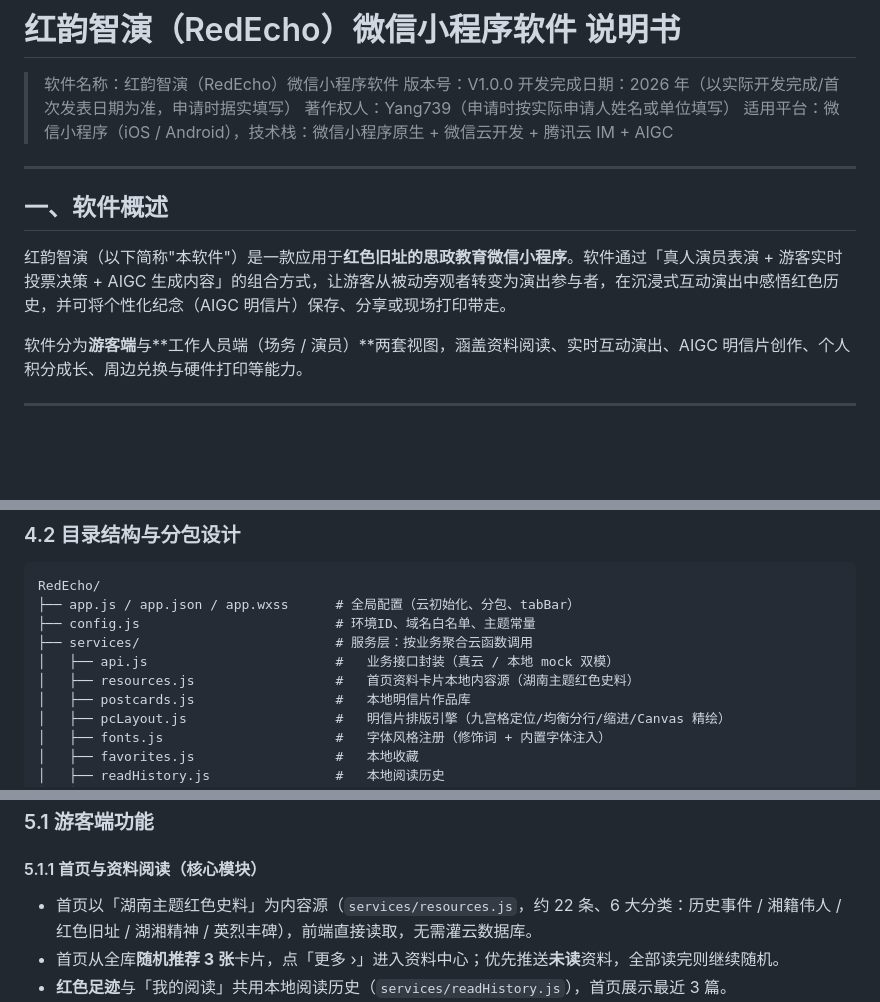
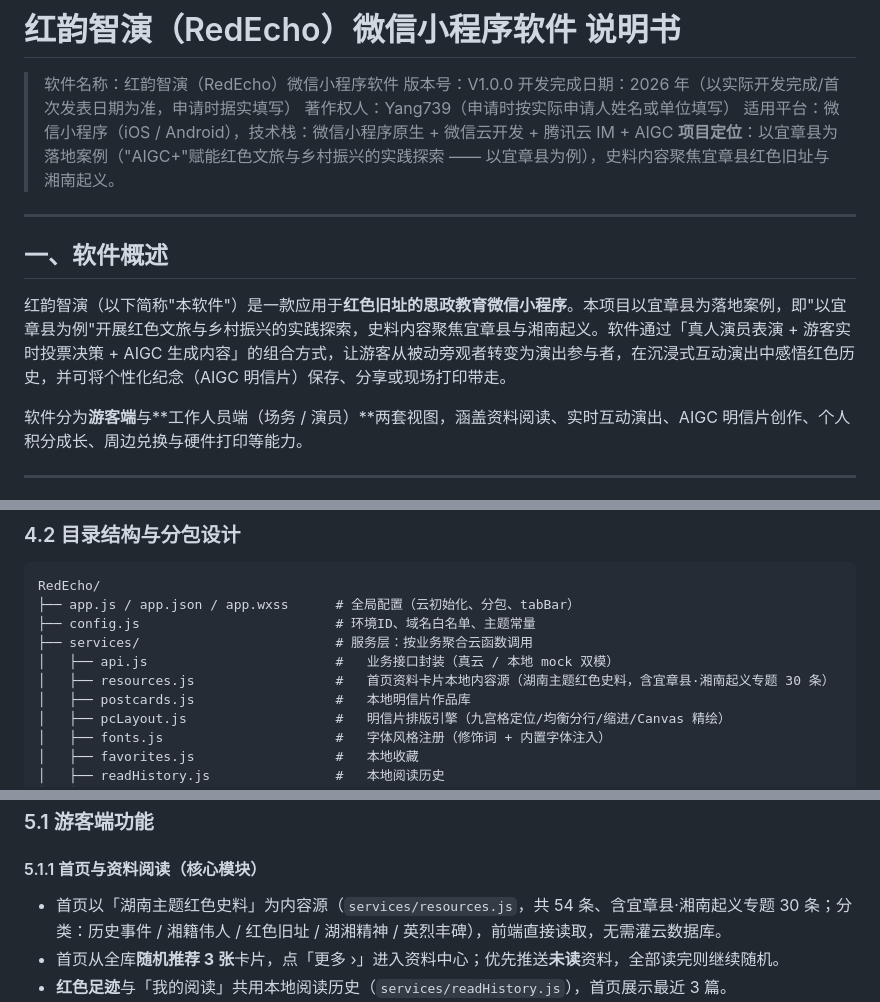
Before and after one commit to Yang739/RedEcho, a Markdown page: docs/软件说明书.md, 3 parts joined by grey strips. Drawn GitHub-style; blank space fills up the shorter version.

```diff
--- a/docs/软件说明书.md
+++ b/docs/软件说明书.md
@@ -5,12 +5,13 @@
 > 开发完成日期：2026 年（以实际开发完成/首次发表日期为准，申请时据实填写）
 > 著作权人：Yang739（申请时按实际申请人姓名或单位填写）
 > 适用平台：微信小程序（iOS / Android），技术栈：微信小程序原生 + 微信云开发 + 腾讯云 IM + AIGC
+> **项目定位**：以宜章县为落地案例（"AIGC+"赋能红色文旅与乡村振兴的实践探索 —— 以宜章县为例），史料内容聚焦宜章县红色旧址与湘南起义。
 
 ---
 
 ## 一、软件概述
 
-红韵智演（以下简称"本软件"）是一款应用于**红色旧址的思政教育微信小程序**。软件通过「真人演员表演 + 游客实时投票决策 + AIGC 生成内容」的组合方式，让游客从被动旁观者转变为演出参与者，在沉浸式互动演出中感悟红色历史，并可将个性化纪念（AIGC 明信片）保存、分享或现场打印带走。
+红韵智演（以下简称"本软件"）是一款应用于**红色旧址的思政教育微信小程序**。本项目以宜章县为落地案例，即"以宜章县为例"开展红色文旅与乡村振兴的实践探索，史料内容聚焦宜章县与湘南起义。软件通过「真人演员表演 + 游客实时投票决策 + AIGC 生成内容」的组合方式，让游客从被动旁观者转变为演出参与者，在沉浸式互动演出中感悟红色历史，并可将个性化纪念（AIGC 明信片）保存、分享或现场打印带走。
 
 软件分为**游客端**与**工作人员端（场务 / 演员）**两套视图，涵盖资料阅读、实时互动演出、AIGC 明信片创作、个人积分成长、周边兑换与硬件打印等能力。
 
@@ -65,7 +66,7 @@ RedEcho/
 ├── config.js                         # 环境ID、域名白名单、主题常量
 ├── services/                         # 服务层：按业务聚合云函数调用
 │   ├── api.js                        #   业务接口封装（真云 / 本地 mock 双模）
-│   ├── resources.js                  #   首页资料卡片本地内容源（湖南主题红色史料）
+│   ├── resources.js                  #   首页资料卡片本地内容源（湖南主题红色史料，含宜章县·湘南起义专题 30 条）
 │   ├── postcards.js                  #   本地明信片作品库
 │   ├── pcLayout.js                   #   明信片排版引擎（九宫格定位/均衡分行/缩进/Canvas 精绘）
 │   ├── fonts.js                      #   字体风格注册（修饰词 + 内置字体注入）
@@ -93,7 +94,7 @@ RedEcho/
 ### 5.1 游客端功能
 
 #### 5.1.1 首页与资料阅读（核心模块）
-- 首页以「湖南主题红色史料」为内容源（`services/resources.js`，约 22 条、6 大分类：历史事件 / 湘籍伟人 / 红色旧址 / 湖湘精神 / 英烈丰碑），前端直接读取，无需灌云数据库。
+- 首页以「湖南主题红色史料」为内容源（`services/resources.js`，共 54 条、含宜章县·湘南起义专题 30 条；分类：历史事件 / 湘籍伟人 / 红色旧址 / 湖湘精神 / 英烈丰碑），前端直接读取，无需灌云数据库。
 - 首页从全库**随机推荐 3 张**卡片，点「更多 ›」进入资料中心；优先推送**未读**资料，全部读完则继续随机。
 - **红色足迹**与「我的阅读」共用本地阅读历史（`services/readHistory.js`），首页展示最近 3 篇。
 - 资料中心（`pages/resource/list`）：顶部分类筛选栏；资料详情（`pages/resource/detail`）：导语 / 正文 / 关键要点 / 名言，含「收藏」入口。
```
Also changed, not shown: README.md (+5 -3 lines), docs/源码提交清单.md (+1 -0 lines).
